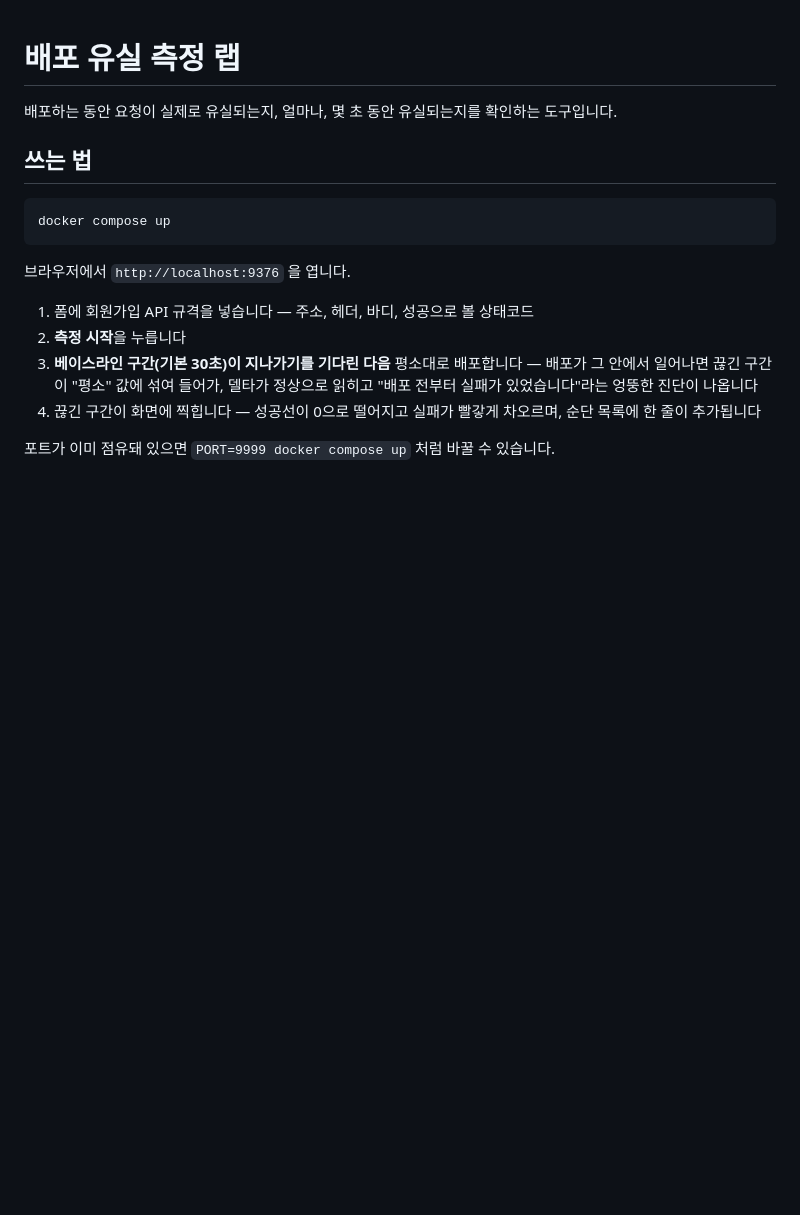
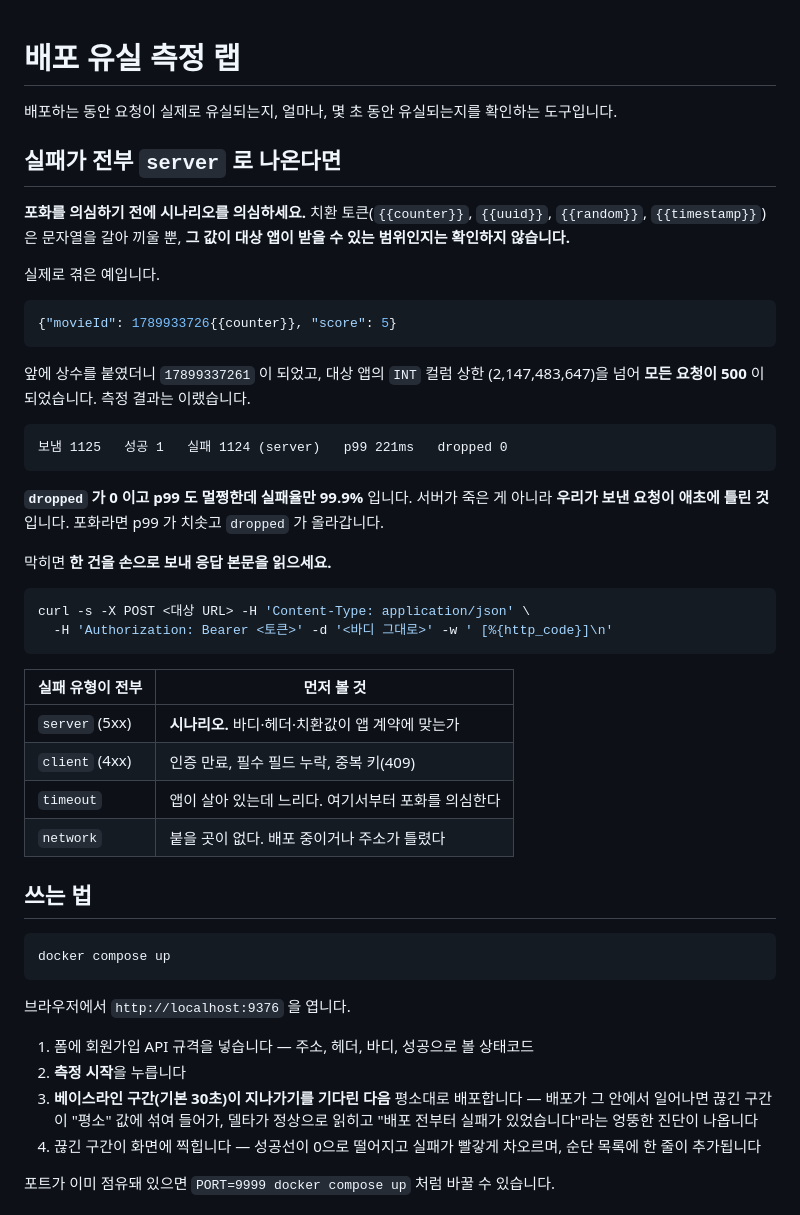
Before and after one commit to UMC-11th-Workbook-Infra/zero-downtime-lab, a Markdown page: README.md, the part around the change. GitHub-like rendering; blank space fills up the shorter version.

Commit message:
docs: 실패가 전부 server 로 나올 때 시나리오부터 의심하라는 절 추가
워크북 검증 중 실제로 걸렸다. 바디에 {"movieId": 1789933726{{counter}}}
처럼 상수를 앞에 붙였더니 17899337261 이 되어 대상 앱의 INT 상한을 넘었고,
모든 요청이 500 이 됐다.

측정 결과가 헷갈리는 모양이었다 — dropped 0, p99 221ms 로 서버는 멀쩡한데
실패율만 99.9%. 포화라면 p99 가 치솟고 dropped 가 올라간다. 이 대비를
실패 유형별 표로 정리하고, 막히면 한 건을 curl 로 보내 응답 본문을
읽으라고 안내한다.

치환 토큰은 문자열을 갈아 끼울 뿐 값의 범위를 검사하지 않는다는 점도 명시.

Co-Authored-By: Claude Opus 5 (1M context) <noreply@anthropic.com>

````diff
--- a/README.md
+++ b/README.md
@@ -1,6 +1,43 @@
 # 배포 유실 측정 랩
 
 배포하는 동안 요청이 실제로 유실되는지, 얼마나, 몇 초 동안 유실되는지를 확인하는 도구입니다.
+
+## 실패가 전부 `server` 로 나온다면
+
+**포화를 의심하기 전에 시나리오를 의심하세요.** 치환 토큰(`{{counter}}`, `{{uuid}}`,
+`{{random}}`, `{{timestamp}}`)은 문자열을 갈아 끼울 뿐, **그 값이 대상 앱이 받을 수 있는
+범위인지는 확인하지 않습니다.**
+
+실제로 겪은 예입니다.
+
+```json
+{"movieId": 1789933726{{counter}}, "score": 5}
+```
+
+앞에 상수를 붙였더니 `17899337261` 이 되었고, 대상 앱의 `INT` 컬럼 상한
+(2,147,483,647)을 넘어 **모든 요청이 500** 이 되었습니다. 측정 결과는 이랬습니다.
+
+```
+보냄 1125   성공 1   실패 1124 (server)   p99 221ms   dropped 0
+```
+
+**`dropped` 가 0 이고 p99 도 멀쩡한데 실패율만 99.9%** 입니다. 서버가 죽은 게 아니라
+**우리가 보낸 요청이 애초에 틀린 것**입니다. 포화라면 p99 가 치솟고 `dropped` 가 올라갑니다.
+
+막히면 **한 건을 손으로 보내 응답 본문을 읽으세요.**
+
+```bash
+curl -s -X POST <대상 URL> -H 'Content-Type: application/json' \
+  -H 'Authorization: Bearer <토큰>' -d '<바디 그대로>' -w ' [%{http_code}]\n'
+```
+
+| 실패 유형이 전부 | 먼저 볼 것 |
+|---|---|
+| `server` (5xx) | **시나리오.** 바디·헤더·치환값이 앱 계약에 맞는가 |
+| `client` (4xx) | 인증 만료, 필수 필드 누락, 중복 키(409) |
+| `timeout` | 앱이 살아 있는데 느리다. 여기서부터 포화를 의심한다 |
+| `network` | 붙을 곳이 없다. 배포 중이거나 주소가 틀렸다 |
+
 
 ## 쓰는 법
 
````
